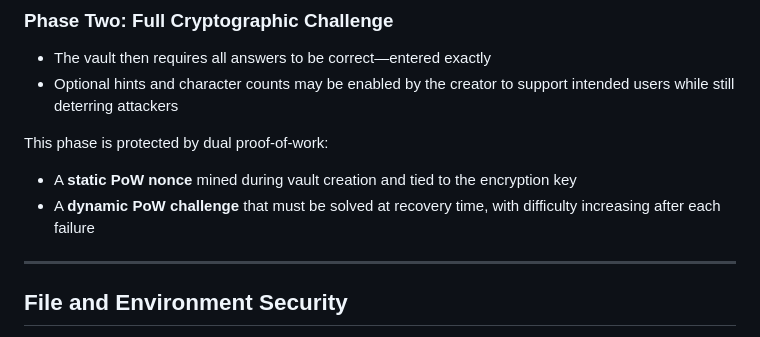
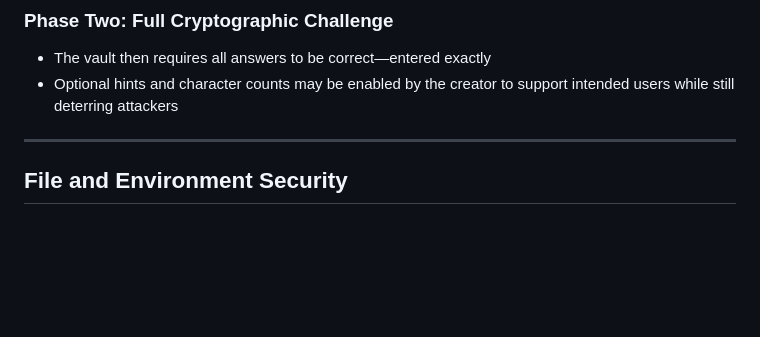
Before and after one commit to Kasmaristo-Delvakto/memoro-vault, a Markdown page: README.md, the part around the change. GitHub-like rendering; blank space fills up the shorter version.

```diff
--- a/README.md
+++ b/README.md
@@ -49,11 +49,6 @@ Answers are never stored. Instead, they are used to derive an AES-GCM encryption
 - The vault then requires all answers to be correct—entered exactly
 - Optional hints and character counts may be enabled by the creator to support intended users while still deterring attackers
 
-This phase is protected by dual proof-of-work:
-
-- A **static PoW nonce** mined during vault creation and tied to the encryption key
-- A **dynamic PoW challenge** that must be solved at recovery time, with difficulty increasing after each failure
-
 ---
 
 ## File and Environment Security
```
